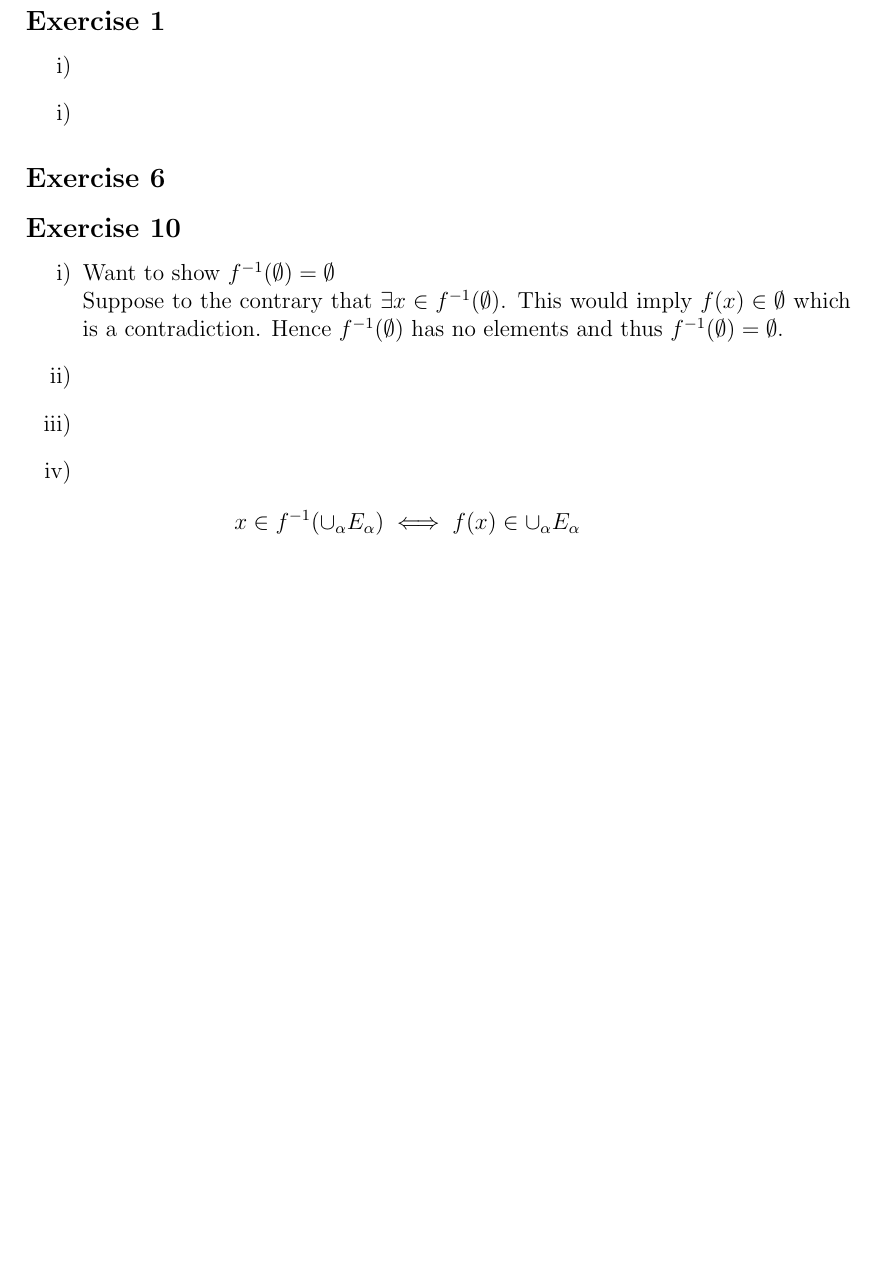
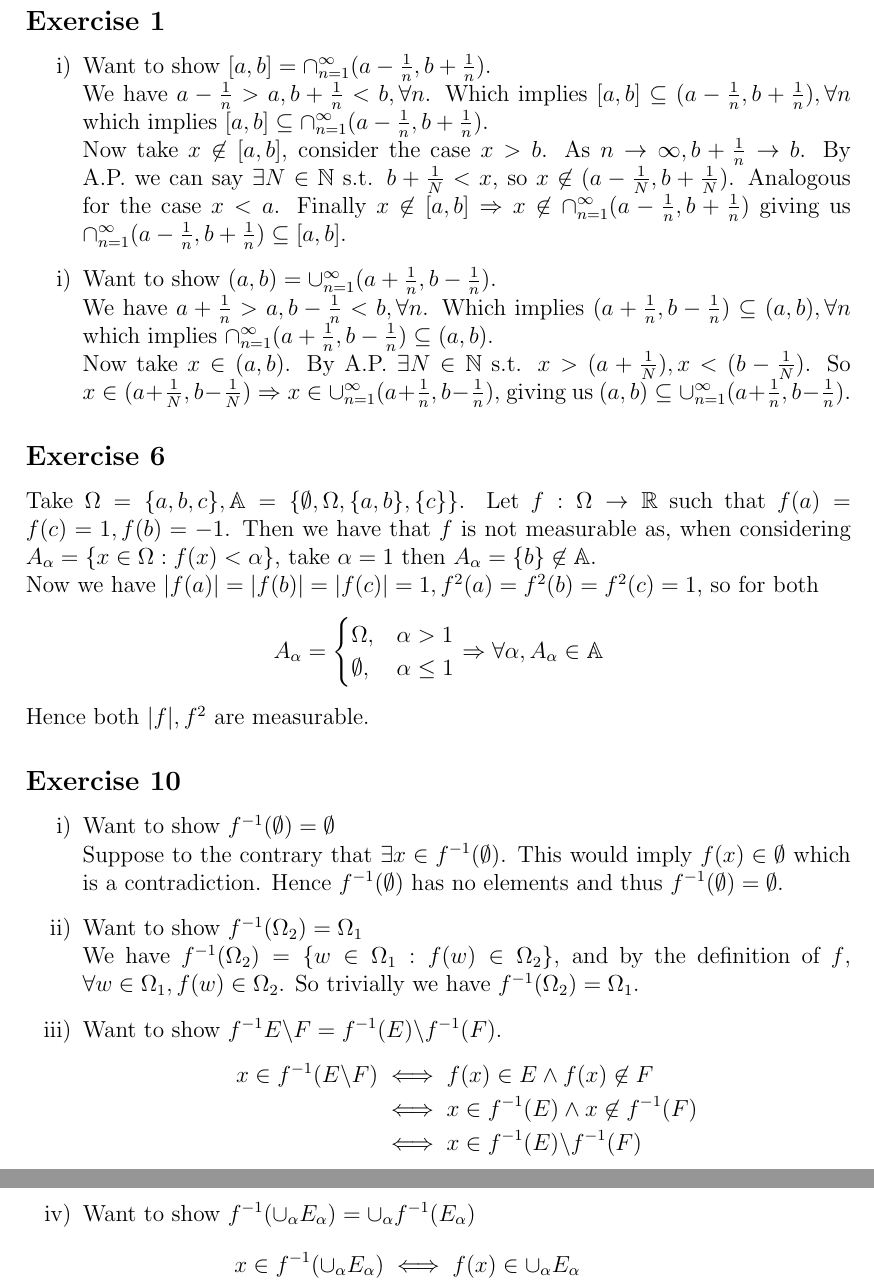
Before and after one commit to jdRanda/Courses, a LaTeX document (Measure Theory and Integration/MTIHW1.tex): part of the page before the commit and two parts of pages 1 and 2 of 2 after it, the two joined at a grey line, cut so that both start at the same text, the shorter picture padded with empty space. Compiled offline with pdfLaTeX.

Commit message:
finished MTIHW1

```diff
--- a/Measure Theory and Integration/MTIHW1.tex
+++ b/Measure Theory and Integration/MTIHW1.tex
@@ -12,18 +12,39 @@
 \begin{document}
 \subsection*{Exercise 1}
 \begin{itemize}
-    \item[i)]
+    \item[i)] Want to show $[a,b]=\cap_{n=1}^{\infty}(a- \frac{1}{n},b+ \frac{1}{n}) $.\\
+    We have $a- \frac{1}{n}> a,b+ \frac{1}{n}< b, \forall n$. Which implies $[a,b]\subseteq(a- \frac{1}{n},b+ \frac{1}{n}), \forall n$ which implies $[a,b]\subseteq\cap_{n=1}^{\infty}(a- \frac{1}{n},b+ \frac{1}{n})$.\\
+    Now take $x\not\in[a,b]$, consider the case $x>b$. As $n\to\infty, b+\frac{1}{n}\to b$. By A.P. we can say $\exists N\in \mathbb{N}$ s.t. $b+\frac{1}{N}<x$, so $x\not\in (a- \frac{1}{N},b+ \frac{1}{N})$.
+    Analogous for the case $x<a$. Finally $x\not\in[a,b]\Rightarrow x\not\in\cap_{n=1}^{\infty}(a- \frac{1}{n},b+ \frac{1}{n}) $ giving us $\cap_{n=1}^{\infty}(a- \frac{1}{n},b+ \frac{1}{n}) \subseteq [a,b]$.
+    \item[i)]Want to show $(a,b)=\cup_{n=1}^{\infty}(a+ \frac{1}{n},b- \frac{1}{n}) $.\\
+    We have $a+ \frac{1}{n}> a,b- \frac{1}{n}< b, \forall n$. Which implies $(a+ \frac{1}{n},b- \frac{1}{n})\subseteq(a,b), \forall n$ which implies $\cap_{n=1}^{\infty}(a+ \frac{1}{n},b- \frac{1}{n})\subseteq(a,b)$.\\
+    Now take $x\in(a,b)$. By A.P. $\exists N\in \mathbb{N} $ s.t. $x>(a+\frac{1}{N}),x<(b- \frac{1}{N})$. So $x\in(a+\frac{1}{N},b- \frac{1}{N}) \Rightarrow x\in \cup_{n=1}^{\infty}(a+ \frac{1}{n},b- \frac{1}{n}) $, giving us $(a,b)\subseteq\cup_{n=1}^{\infty}(a+ \frac{1}{n},b- \frac{1}{n})$.
 
-    \item[i)]
 \end{itemize}
 \subsection*{Exercise 6}
+Take $\Omega=\{a,b,c\},\mathbb{A}=\{\emptyset,\Omega,\{a,b\},\{c\}\}$. Let $f:\Omega\to \mathbb{R}$ such that $f(a)=f(c)=1,f(b)=-1$. Then we have that $f$ is not measurable as, when considering $A_{\alpha}=\{x\in\Omega: f(x)<\alpha\}$, take $\alpha = 1$ then $A_{\alpha}=\{b\}\not\in \mathbb{A}$.\\
+Now we have $|f(a)|=|f(b)|=|f(c)|=1,f^{2}(a)=f^{2}(b)=f^{2}(c)=1$, so for both
+$$A_{\alpha}=
+\begin{cases}
+  \Omega, & \alpha > 1 \\
+  \emptyset, & \alpha \leq 1
+\end{cases} \Rightarrow \forall\alpha, A_{\alpha}\in \mathbb{A}
+$$
+Hence both $|f|,f^{2}$ are measurable.
 \subsection*{Exercise 10}
 \begin{itemize}
     \item[i)]Want to show $f^{-1}(\emptyset)=\emptyset$\\
     Suppose to the contrary that $\exists x\in f^{-1}(\emptyset)$. This would imply $f(x)\in\emptyset$ which is a contradiction. Hence $f^{-1}(\emptyset)$ has no elements and thus $f^{-1}(\emptyset)=\emptyset$.
-    \item[ii)]
-    \item[iii)]
-    \item[iv)]
+    \item[ii)] Want to show $f^{-1}(\Omega_{2})=\Omega_{1}$\\
+    We have $ f^{-1}(\Omega_{2})=\{w\in\Omega_{1}:f(w)\in\Omega_{2}\}$, and by the definition of $f$, $\forall w\in\Omega_{1},f(w)\in\Omega_{2}$. So trivially we have $f^{-1}(\Omega_{2})=\Omega_{1} $.
+    \item[iii)] Want to show $f^{-1}{E\text{\textbackslash} F}=
+    f^{-1}(E)\text{\textbackslash} f^{-1}(F)$.
+    \begin{align*}
+        x\in f^{-1}(E\text{\textbackslash} F) &\iff f(x)\in E \wedge f(x)\not\in F\\
+        &\iff x\in f^{-1}(E)\wedge x\not\in f^{-1}(F)\\
+        &\iff x\in f^{-1}(E)\text{\textbackslash} f^{-1}(F)
+    \end{align*}
+    \item[iv)] Want to show $f^{-1}(\cup_{\alpha}E_{\alpha}) = \cup_{\alpha}f^{-1}(E_{\alpha}) $
     \begin{align*}
             x\in f^{-1}(\cup_{\alpha}E_{\alpha}) &\iff f(x)\in\cup_{\alpha}E_{\alpha}\\
             &\iff f(x)\in E_{\alpha_{1}} \quad\text{for some } \alpha_{1}\\
```
Also changed, not shown: Measure Theory and Integration/MTIHW1.pdf, Measure Theory and Integration/MTIHW1.tex (2 more changed lines).
